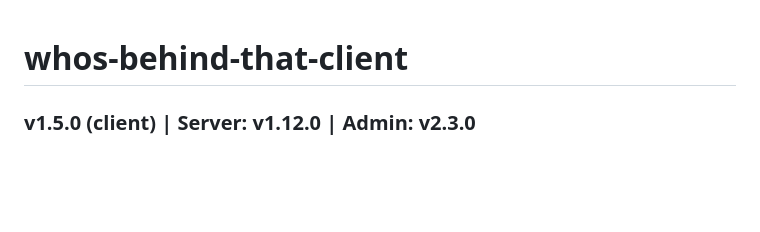
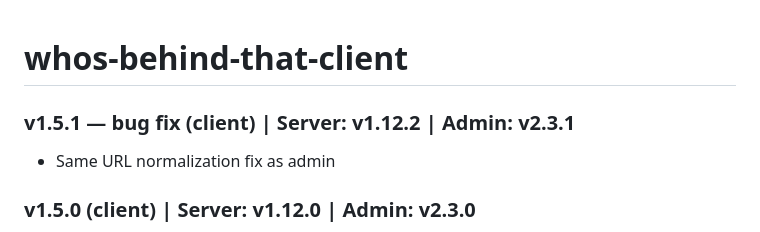
Before and after one commit to haimglikman/whos-behind-that-client, a Markdown page: README.md, the part around the change. Drawn GitHub-style; blank space fills up the shorter version.

```diff
--- a/README.md
+++ b/README.md
@@ -1,4 +1,7 @@
 # whos-behind-that-client
+
+### v1.5.1 — bug fix (client) | Server: v1.12.2 | Admin: v2.3.1
+- Same URL normalization fix as admin
 
 ### v1.5.0 (client) | Server: v1.12.0 | Admin: v2.3.0
 - Server warm-up screen on load: shows spinner while server wakes from sleep, retries 3 times, fades out when ready
```
